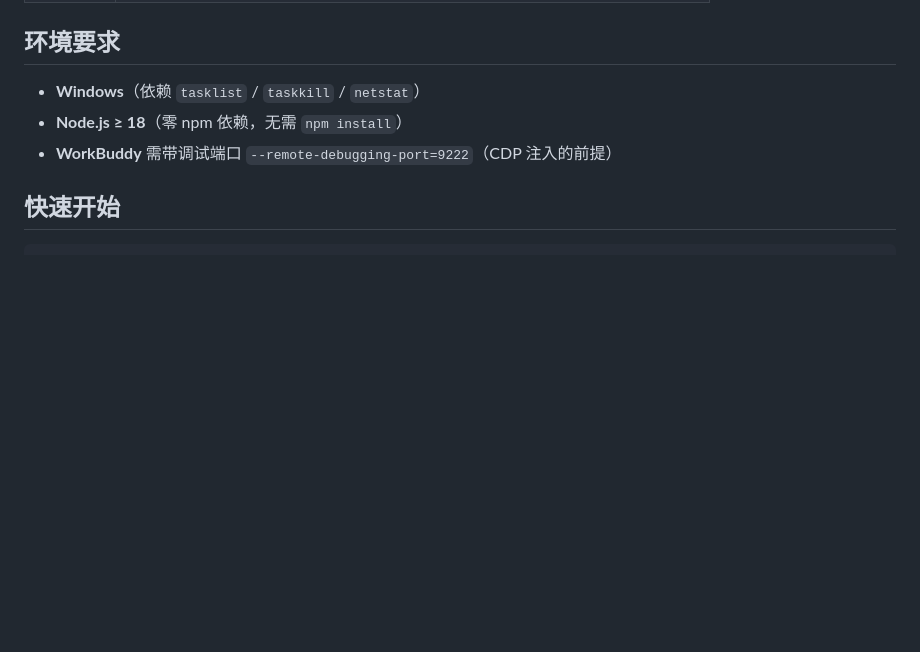
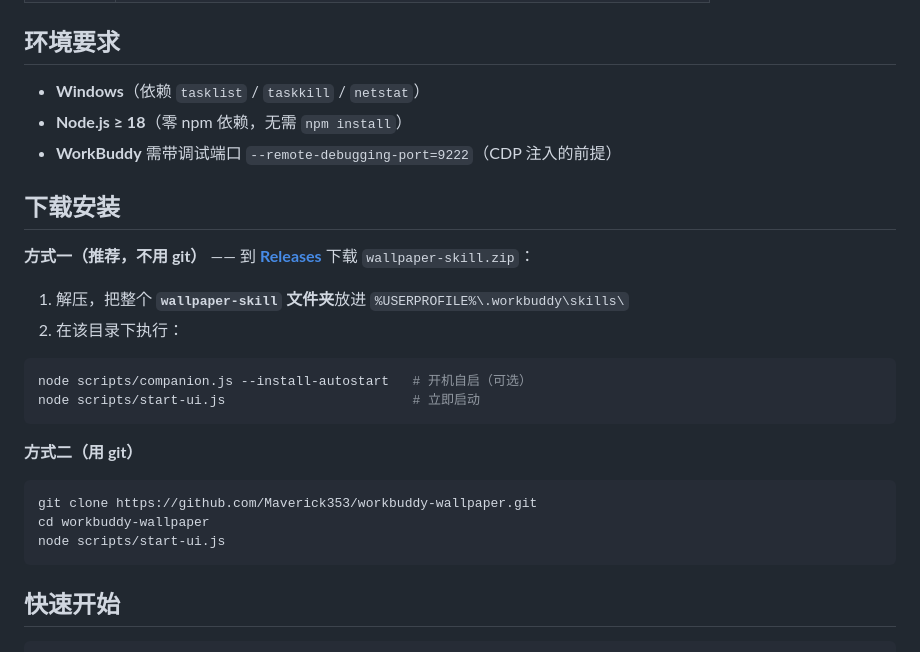
Before and after one commit to Maverick353/workbuddy-wallpaper, a Markdown page: README.md, the part around the change. Drawn GitHub-style; blank space fills up the shorter version.

Commit message:
docs(readme): 补下载安装指引（指向 Releases 的 wallpaper-skill.zip）

````diff
--- a/README.md
+++ b/README.md
@@ -47,6 +47,26 @@
 - **Windows**（依赖 `tasklist` / `taskkill` / `netstat`）
 - **Node.js ≥ 18**（零 npm 依赖，无需 `npm install`）
 - **WorkBuddy** 需带调试端口 `--remote-debugging-port=9222`（CDP 注入的前提）
+
+## 下载安装
+
+**方式一（推荐，不用 git）** —— 到 [**Releases**](https://github.com/Maverick353/workbuddy-wallpaper/releases/latest) 下载 `wallpaper-skill.zip`：
+
+1. 解压，把整个 **`wallpaper-skill` 文件夹**放进 `%USERPROFILE%\.workbuddy\skills\`
+2. 在该目录下执行：
+
+```bash
+node scripts/companion.js --install-autostart   # 开机自启（可选）
+node scripts/start-ui.js                        # 立即启动
+```
+
+**方式二（用 git）**
+
+```bash
+git clone https://github.com/Maverick353/workbuddy-wallpaper.git
+cd workbuddy-wallpaper
+node scripts/start-ui.js
+```
 
 ## 快速开始
 
````
Also changed, not shown: 推广文案-抖音.md (added, +66 -0 lines).
